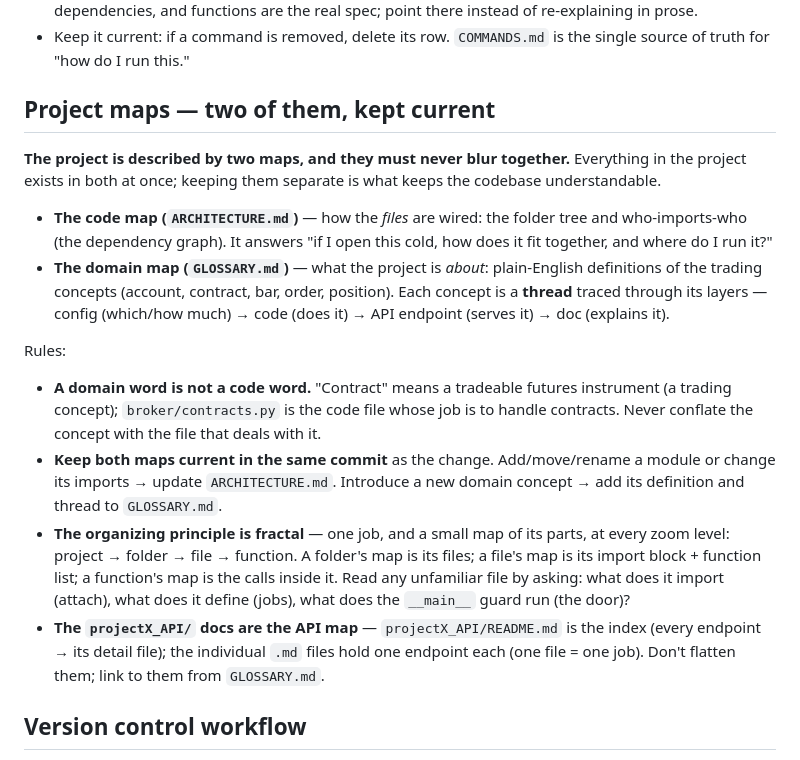
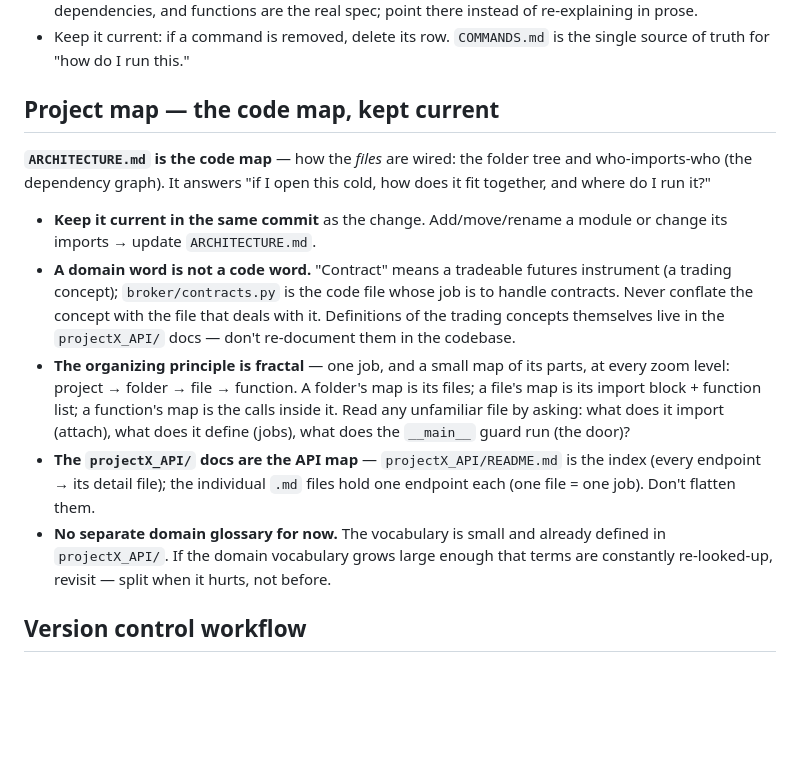
Before and after one commit to Jakers471/algo_3, a Markdown page: CLAUDE.md, the part around the change. Rendered like a GitHub page; blank space fills up the shorter version.

```diff
--- a/CLAUDE.md
+++ b/CLAUDE.md
@@ -92,19 +92,15 @@ A JS/TS frontend may come later. **When** it does, it gets its own self-containe
 - **Keep it terse — a lookup table, not a manual.** The list will grow, so each row is just: the exact command, its source file, and a few-word "does". No long explanation — the source file's imports, dependencies, and functions are the real spec; point there instead of re-explaining in prose.
 - Keep it current: if a command is removed, delete its row. `COMMANDS.md` is the single source of truth for "how do I run this."
 
-## Project maps — two of them, kept current
+## Project map — the code map, kept current
 
-**The project is described by two maps, and they must never blur together.** Everything in the project exists in both at once; keeping them separate is what keeps the codebase understandable.
+**`ARCHITECTURE.md` is the code map** — how the *files* are wired: the folder tree and who-imports-who (the dependency graph). It answers "if I open this cold, how does it fit together, and where do I run it?"
 
-- **The code map (`ARCHITECTURE.md`)** — how the *files* are wired: the folder tree and who-imports-who (the dependency graph). It answers "if I open this cold, how does it fit together, and where do I run it?"
-- **The domain map (`GLOSSARY.md`)** — what the project is *about*: plain-English definitions of the trading concepts (account, contract, bar, order, position). Each concept is a **thread** traced through its layers — config (which/how much) → code (does it) → API endpoint (serves it) → doc (explains it).
-
-Rules:
-
-- **A domain word is not a code word.** "Contract" means a tradeable futures instrument (a trading concept); `broker/contracts.py` is the code file whose job is to handle contracts. Never conflate the concept with the file that deals with it.
-- **Keep both maps current in the same commit** as the change. Add/move/rename a module or change its imports → update `ARCHITECTURE.md`. Introduce a new domain concept → add its definition and thread to `GLOSSARY.md`.
+- **Keep it current in the same commit** as the change. Add/move/rename a module or change its imports → update `ARCHITECTURE.md`.
+- **A domain word is not a code word.** "Contract" means a tradeable futures instrument (a trading concept); `broker/contracts.py` is the code file whose job is to handle contracts. Never conflate the concept with the file that deals with it. Definitions of the trading concepts themselves live in the `projectX_API/` docs — don't re-document them in the codebase.
 - **The organizing principle is fractal** — one job, and a small map of its parts, at every zoom level: project → folder → file → function. A folder's map is its files; a file's map is its import block + function list; a function's map is the calls inside it. Read any unfamiliar file by asking: what does it import (attach), what does it define (jobs), what does the `__main__` guard run (the door)?
-- **The `projectX_API/` docs are the API map** — `projectX_API/README.md` is the index (every endpoint → its detail file); the individual `.md` files hold one endpoint each (one file = one job). Don't flatten them; link to them from `GLOSSARY.md`.
+- **The `projectX_API/` docs are the API map** — `projectX_API/README.md` is the index (every endpoint → its detail file); the individual `.md` files hold one endpoint each (one file = one job). Don't flatten them.
+- **No separate domain glossary for now.** The vocabulary is small and already defined in `projectX_API/`. If the domain vocabulary grows large enough that terms are constantly re-looked-up, revisit — split when it hurts, not before.
 
 ## Version control workflow
 
```
Also changed, not shown: ARCHITECTURE.md (+2 -2 lines), GLOSSARY.md (deleted, +0 -72 lines).
